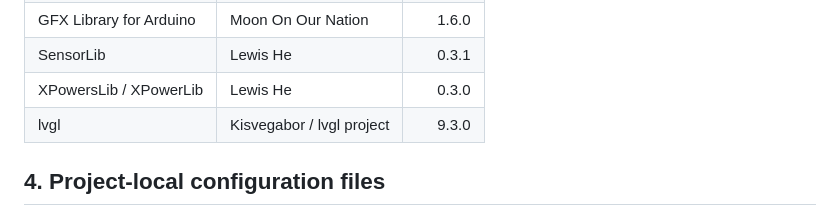
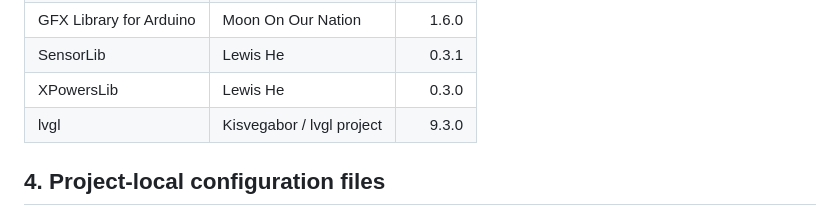
Before and after one commit to jlder/SLM-recorder, a Markdown page: README.md, the part around the change. GitHub-like rendering.

Commit message:
README typo

```diff
--- a/README.md
+++ b/README.md
@@ -57,7 +57,7 @@ The FT3168 touch controller is handled directly by the project firmware and does
 | ESPAsync WebServer | ESP32Async | 3.11.0 |
 | GFX Library for Arduino | Moon On Our Nation | 1.6.0 |
 | SensorLib | Lewis He | 0.3.1 |
-| XPowersLib / XPowerLib | Lewis He | 0.3.0 |
+| XPowersLib | Lewis He | 0.3.0 |
 | lvgl | Kisvegabor / lvgl project | 9.3.0 |
 
 ## 4. Project-local configuration files
```
